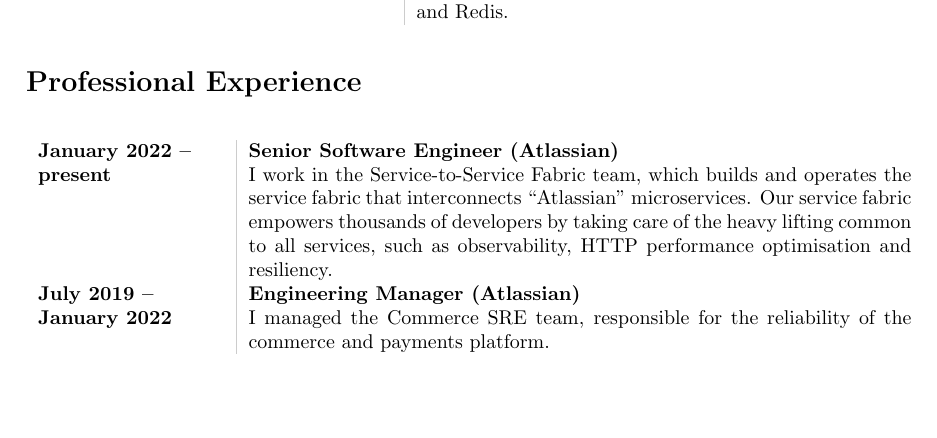
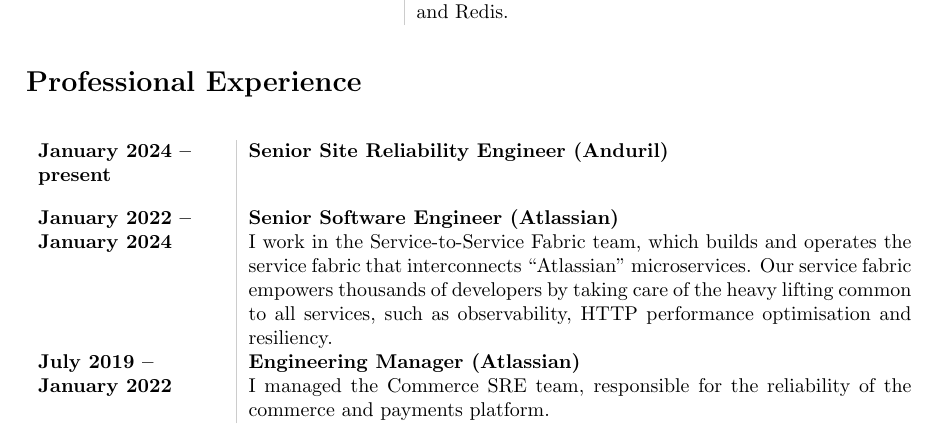
Before and after one commit to joshuaspence/Curriculum-Vitae, a LaTeX document (src/main.tex, which reads src/experience.tex): part of page 2 of 3 before the commit and part of page 2 of 4 after it, cut so that both start at the same text, the shorter picture padded with empty space. Compiled offline with pdfLaTeX.

Commit message:
Add Anduril

```diff
--- a/src/experience.tex
+++ b/src/experience.tex
@@ -1,6 +1,10 @@
 \begin{professionalExperience}
 
-\professionalExperienceItem{January 2022}{present}
+\professionalExperienceItem{January 2024}{present}
+{Senior Site Reliability Engineer}{Anduril}
+{}
+
+\professionalExperienceItem{January 2022}{January 2024}
 {Senior Software Engineer}{Atlassian}
 {
   I work in the Service-to-Service Fabric team, which builds and operates the
```
